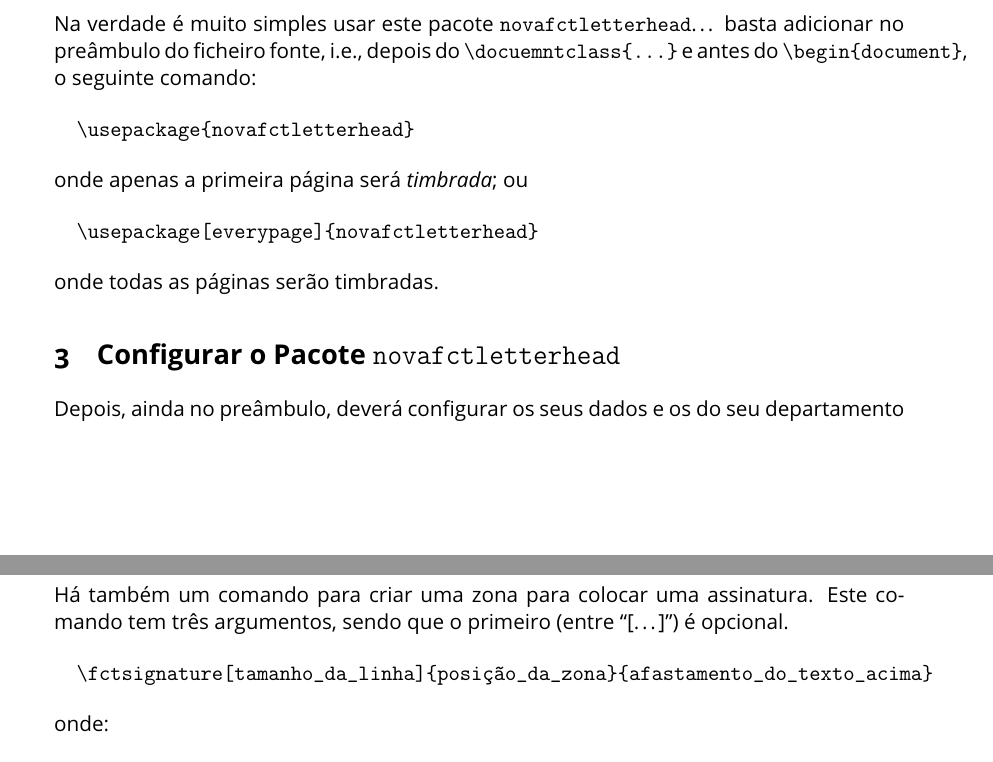
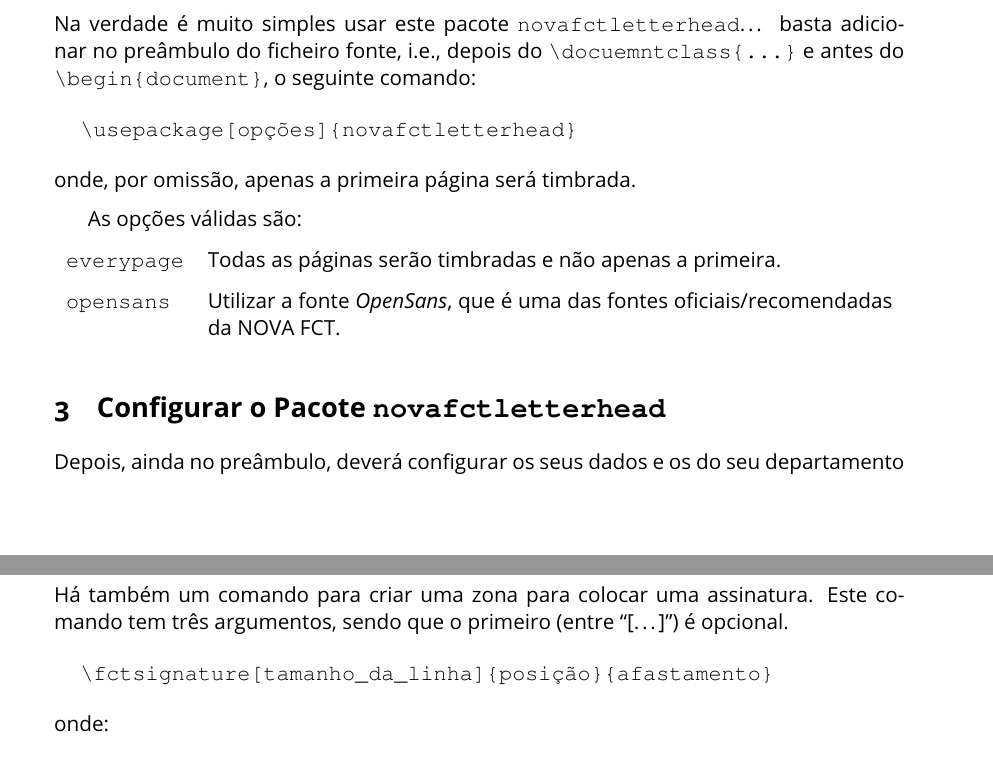
Before and after one commit to joaomlourenco/fctletterhead, a LaTeX paper (exemplo.tex): two parts of pages 1 and 2 of 3, joined at a grey line, cut so that both start at the same text. Compiled offline with pdfLaTeX.

Commit message:
Minor fixes in the example doc
Signed-off-by: João Lourenço <joao.lourenco@fct.unl.pt>

```diff
--- a/exemplo.tex
+++ b/exemplo.tex
@@ -41,6 +41,7 @@
 %-------------------------------------------------------------
 \usepackage[T1]{fontenc}
 \usepackage{calligra}
+\usepackage{courier}
 \usepackage[portuguese]{babel}
 \usepackage{xltabular}
 \usepackage[colorlinks]{hyperref}
@@ -92,16 +93,21 @@ Se não tem a certeza se está a utilizar a versão mais recente, aproveite e \h
 Na verdade é muito simples usar este pacote \thePackage…  basta adicionar no preâmbulo do ficheiro fonte, i.e., depois do \verb!\docuemntclass{…}! e antes do \verb!\begin{document}!, o seguinte comando:
 
 \begin{verbatim}
-  \usepackage{novafctletterhead}
+  \usepackage[opções]{novafctletterhead}
 \end{verbatim}
 
-\noindent onde apenas a primeira página será \emph{timbrada}; ou
+\noindent onde, por omissão, apenas a primeira página será timbrada.
 
-\begin{verbatim}
-  \usepackage[everypage]{novafctletterhead}
-\end{verbatim}
+\medskip
+As opções válidas são:\vspace{-1.5ex}
 
-\noindent onde todas as páginas serão timbradas.
+\bgroup
+  \renewcommand{\arraystretch}{1.5}
+  \begin{xltabular}{\textwidth}{lX}
+    \texttt{everypage}  & Todas as páginas serão timbradas e não apenas a primeira.\\
+    \texttt{opensans} & Utilizar a fonte \emph{OpenSans}, que é uma das fontes oficiais/recomendadas da NOVA FCT.\\
+  \end{xltabular}
+\egroup
 
 \section{Configurar o Pacote \thePackage}
 
@@ -124,7 +130,7 @@ Depois, ainda no preâmbulo, deverá configurar os seus dados e os do seu depart
 Há também um comando para criar uma zona para colocar uma assinatura.  Este comando tem três argumentos, sendo que o primeiro (entre “[…]”) é opcional.
 
 \begin{verbatim}
-  \fctsignature[tamanho_da_linha]{posição_da_zona}{afastamento_do_texto_acima}
+  \fctsignature[tamanho_da_linha]{posição}{afastamento}
 \end{verbatim}
 
 \noindent onde:
```
Also changed, not shown: exemplo.pdf, exemplo.tex (4 more changed lines).
